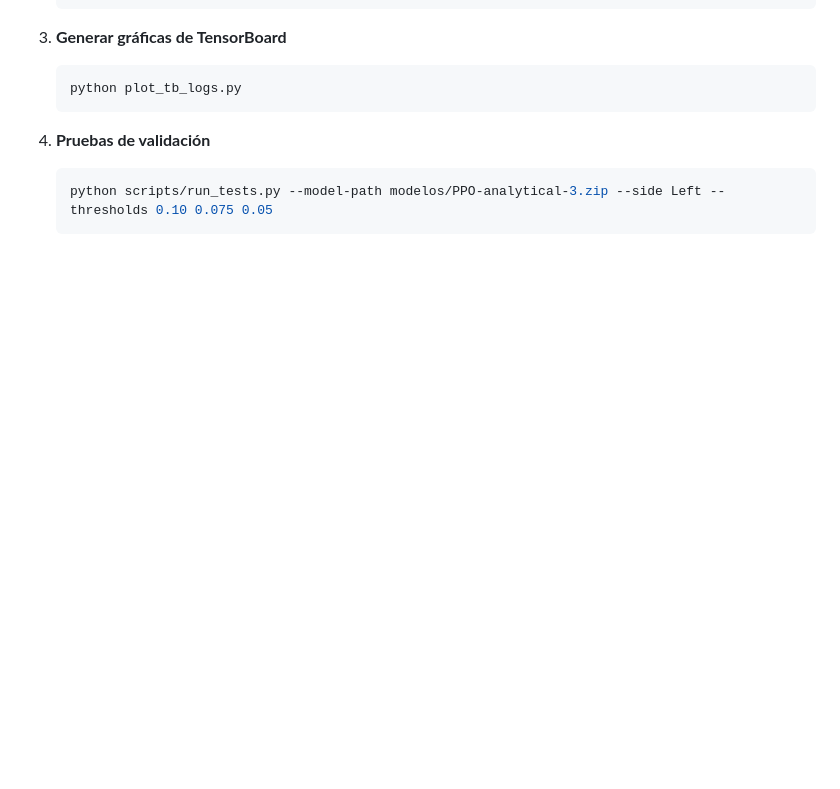
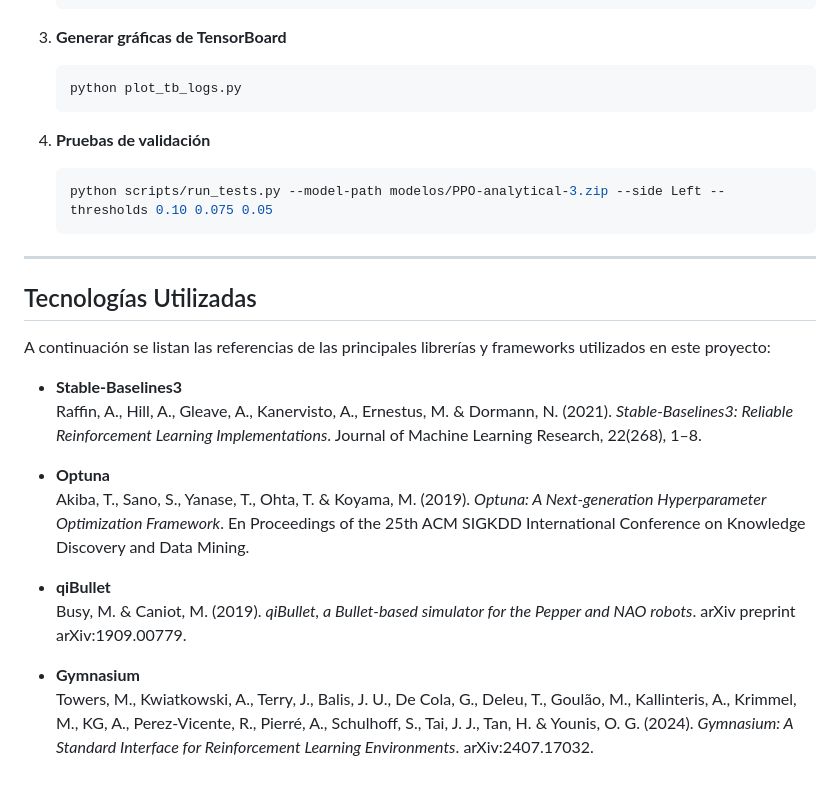
Before and after one commit to nrincon2302/PepperPoses_RL-IK, a Markdown page: README.md, the part around the change. GitHub-like rendering; blank space fills up the shorter version.

````diff
--- a/README.md
+++ b/README.md
@@ -91,3 +91,21 @@ Este repositorio contiene todo el código, datos y documentación asociados al p
    ```bash
    python scripts/run_tests.py --model-path modelos/PPO-analytical-3.zip --side Left --thresholds 0.10 0.075 0.05
    ```
+
+---
+
+## Tecnologías Utilizadas
+
+A continuación se listan las referencias de las principales librerías y frameworks utilizados en este proyecto:
+
+- **Stable-Baselines3**
+  Raffin, A., Hill, A., Gleave, A., Kanervisto, A., Ernestus, M. & Dormann, N. (2021). *Stable-Baselines3: Reliable Reinforcement Learning Implementations*. Journal of Machine Learning Research, 22(268), 1–8.
+
+- **Optuna**
+  Akiba, T., Sano, S., Yanase, T., Ohta, T. & Koyama, M. (2019). *Optuna: A Next-generation Hyperparameter Optimization Framework*. En Proceedings of the 25th ACM SIGKDD International Conference on Knowledge Discovery and Data Mining.
+
+- **qiBullet**
+  Busy, M. & Caniot, M. (2019). *qiBullet, a Bullet-based simulator for the Pepper and NAO robots*. arXiv preprint arXiv:1909.00779.
+
+- **Gymnasium**
+  Towers, M., Kwiatkowski, A., Terry, J., Balis, J. U., De Cola, G., Deleu, T., Goulão, M., Kallinteris, A., Krimmel, M., KG, A., Perez-Vicente, R., Pierré, A., Schulhoff, S., Tai, J. J., Tan, H. & Younis, O. G. (2024). *Gymnasium: A Standard Interface for Reinforcement Learning Environments*. arXiv:2407.17032.
````
